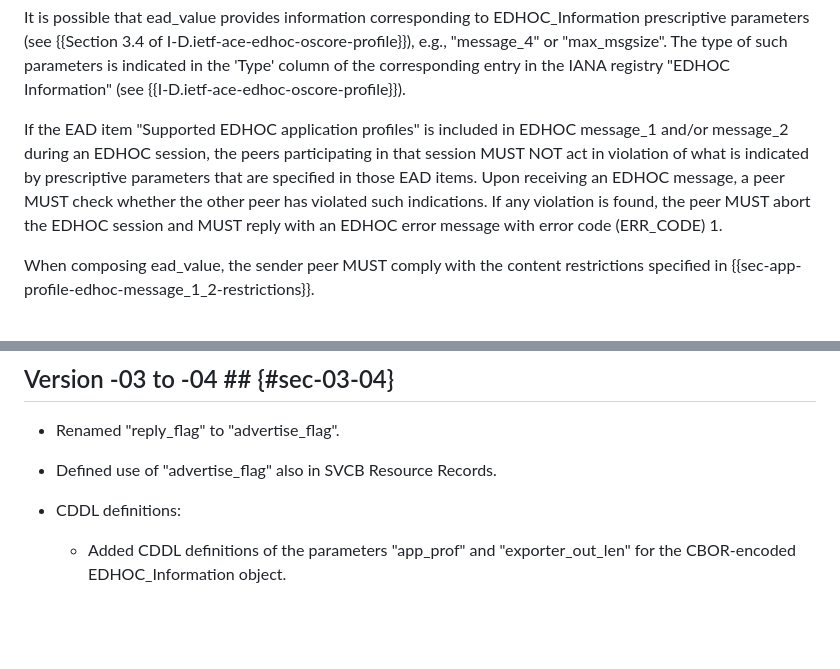
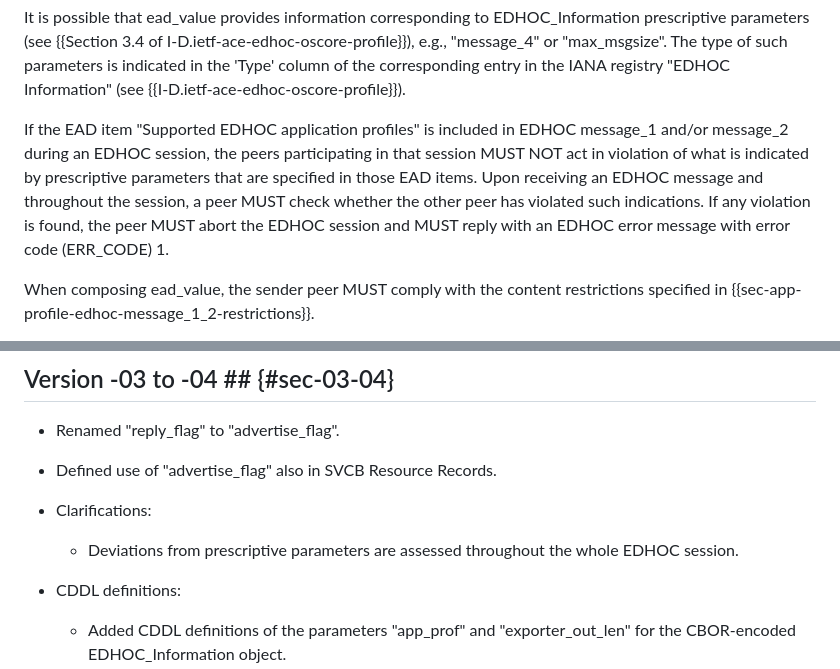
Before and after one commit to lake-wg/app-profiles, a Markdown page: draft-ietf-lake-app-profiles.md, 2 parts joined by grey strips. Rendered like a GitHub page; blank space fills up the shorter version.

Commit message:
Deviations from prescriptive parameters are assessed throughout the whole EDHOC session

```diff
--- a/draft-ietf-lake-app-profiles.md
+++ b/draft-ietf-lake-app-profiles.md
@@ -374,7 +374,7 @@ The recipient peer MUST abort the EDHOC session and MUST reply with an EDHOC err
 
 It is possible that ead_value provides information corresponding to EDHOC_Information prescriptive parameters (see {{Section 3.4 of I-D.ietf-ace-edhoc-oscore-profile}}), e.g., "message_4" or "max_msgsize". The type of such parameters is indicated in the 'Type' column of the corresponding entry in the IANA registry "EDHOC Information" (see {{I-D.ietf-ace-edhoc-oscore-profile}}).
 
-If the EAD item "Supported EDHOC application profiles" is included in EDHOC message_1 and/or message_2 during an EDHOC session, the peers participating in that session MUST NOT act in violation of what is indicated by prescriptive parameters that are specified in those EAD items. Upon receiving an EDHOC message, a peer MUST check whether the other peer has violated such indications. If any violation is found, the peer MUST abort the EDHOC session and MUST reply with an EDHOC error message with error code (ERR_CODE) 1.
+If the EAD item "Supported EDHOC application profiles" is included in EDHOC message_1 and/or message_2 during an EDHOC session, the peers participating in that session MUST NOT act in violation of what is indicated by prescriptive parameters that are specified in those EAD items. Upon receiving an EDHOC message and throughout the session, a peer MUST check whether the other peer has violated such indications. If any violation is found, the peer MUST abort the EDHOC session and MUST reply with an EDHOC error message with error code (ERR_CODE) 1.
 
 When composing ead_value, the sender peer MUST comply with the content restrictions specified in {{sec-app-profile-edhoc-message_1_2-restrictions}}.
 
@@ -1068,6 +1068,10 @@ c509_cert = 3
 
 * Defined use of "advertise_flag" also in SVCB Resource Records.
 
+* Clarifications:
+
+  * Deviations from prescriptive parameters are assessed throughout the whole EDHOC session.
+
 * CDDL definitions:
 
   * Added CDDL definitions of the parameters "app_prof" and "exporter_out_len" for the CBOR-encoded EDHOC_Information object.
```
